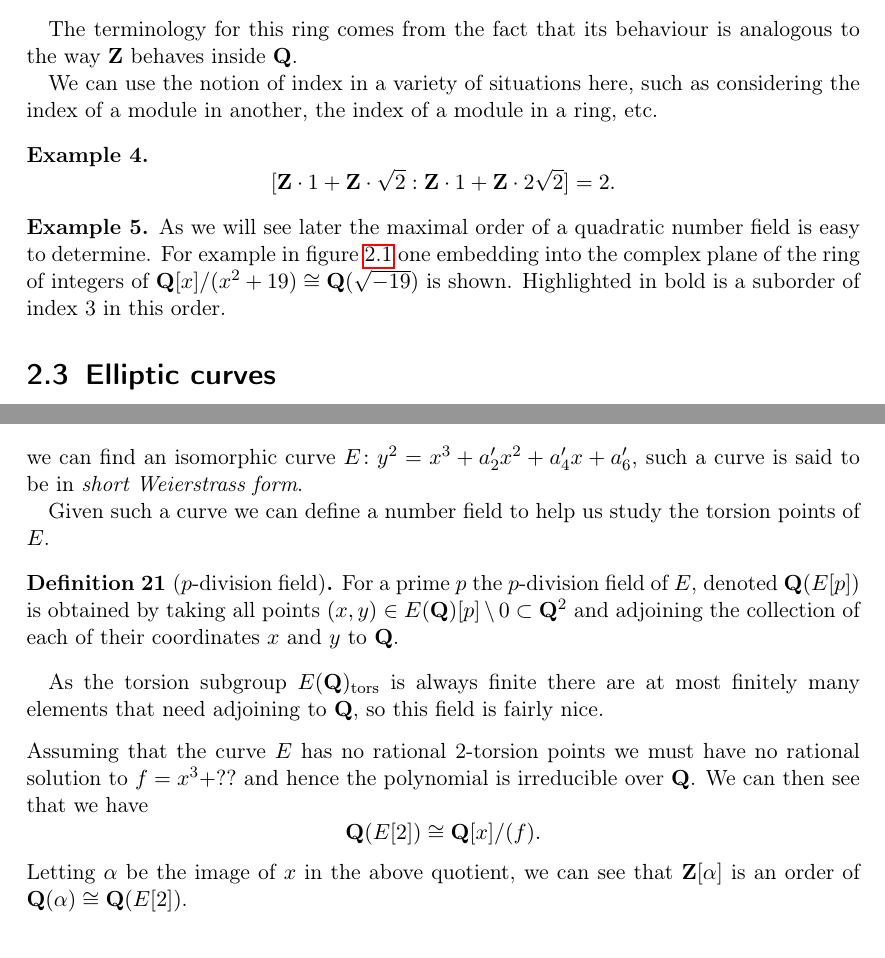
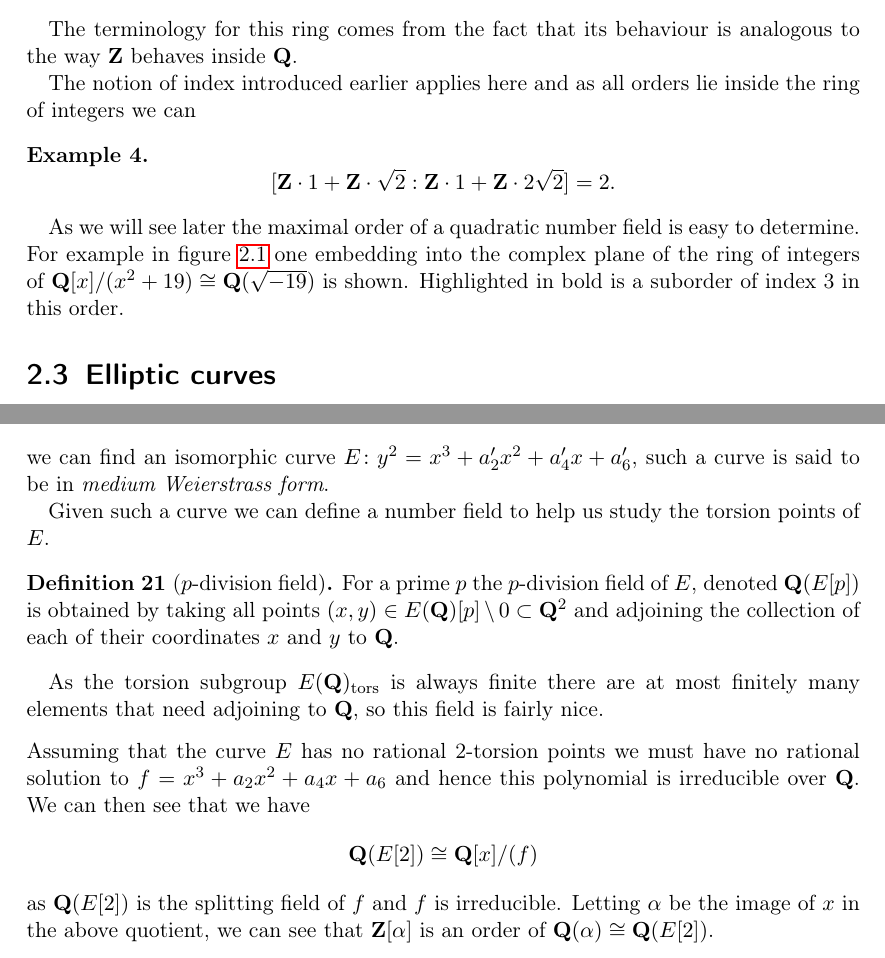
Before and after one commit to alexjbest/orders, a LaTeX thesis (doc/report.tex): two parts of pages 8 and 18 of 20, joined at a grey line, cut so that both start at the same text. Compiled offline with pdfLaTeX.

Commit message:
p-torsion

```diff
--- a/doc/report.tex
+++ b/doc/report.tex
@@ -292,7 +292,7 @@ The \emph{ring of integers}, denoted $\ZZ_K$, of a number field $K$ is the uniqu
 
 The terminology for this ring comes from the fact that its behaviour is analogous to the way $\ZZ$ behaves inside $\QQ$.
 
-We can use the notion of index in a variety of situations here, such as considering the index of a module in another, the index of a module in a ring, etc. %TODO ????
+The notion of index introduced earlier applies here and as all orders lie inside the ring of integers we can
 
 \begin{ex}
 \[
@@ -300,7 +300,7 @@ We can use the notion of index in a variety of situations here, such as consider
 \]
 \end{ex}
 
-\begin{ex}%TODO make this more exampley, or not an example??
+%TODO make this more exampley, or not an example??
 As we will see later the maximal order of a quadratic number field is easy to determine.
 For example in figure~\ref{fig:sageord} one embedding into the complex plane of the ring of integers of $\QQ[x]/(x^2 + 19)\cong \QQ(\sqrt{-19})$ is shown.
 Highlighted in bold is a suborder of index 3 in this order.
@@ -677,7 +676,7 @@ How a solution to the problem considered above can be applied in this case is de
 \label{sec:ellapp}
 Given an elliptic curve defined over the rationals in long Weierstrass form, for example
 \[E_l \colon y^2 + a_1xy + a_3y = x^3 + a_2x^2 + a_4x + a_6\text{ with }a_i \in \QQ,\]
-we can find an isomorphic curve $E \colon y^2 = x^3 + a_2'x^2 + a_4'x + a_6'$, such a curve is said to be in \emph{short Weierstrass form}.
+we can find an isomorphic curve $E \colon y^2 = x^3 + a_2'x^2 + a_4'x + a_6'$, such a curve is said to be in \emph{medium Weierstrass form}.
 
 Given such a curve we can define a number field to help us study the torsion points of $E$.
 \begin{defn}[$p$-division field] %TODO find ref for this
@@ -686,11 +685,12 @@ For a prime $p$ the $p$-division field of $E$, denoted $\QQ(E[p])$ is obtained b
 As the torsion subgroup $E(\QQ)_\text{tors}$ is always finite there are at most finitely many elements that need adjoining to $\QQ$, so this field is fairly nice.
 
 \minisec{}
-Assuming that the curve $E$ has no rational 2-torsion points we must have no rational solution to $f = x^3 + ??$ and hence the polynomial is irreducible over $\QQ$.
+Assuming that the curve $E$ has no rational 2-torsion points we must have no rational solution to $f = x^3 + a_2x^2 + a_4x + a_6$ and hence this polynomial is irreducible over $\QQ$.
 We can then see that we have
 \[
-\QQ(E[2]) \cong \QQ[x]/(f).
+\QQ(E[2]) \cong \QQ[x]/(f)
 \]
+as $\QQ(E[2])$ is the splitting field of $f$ and $f$ is irreducible.
 Letting $\alpha$ be the image of $x$ in the above quotient, we can see that $ \ZZ[\alpha]$ is an order of $\QQ(\alpha)\cong \QQ(E[2])$.
 
 
```
Also changed, not shown: doc/report.pdf, doc/report.tex (1 more changed lines).
